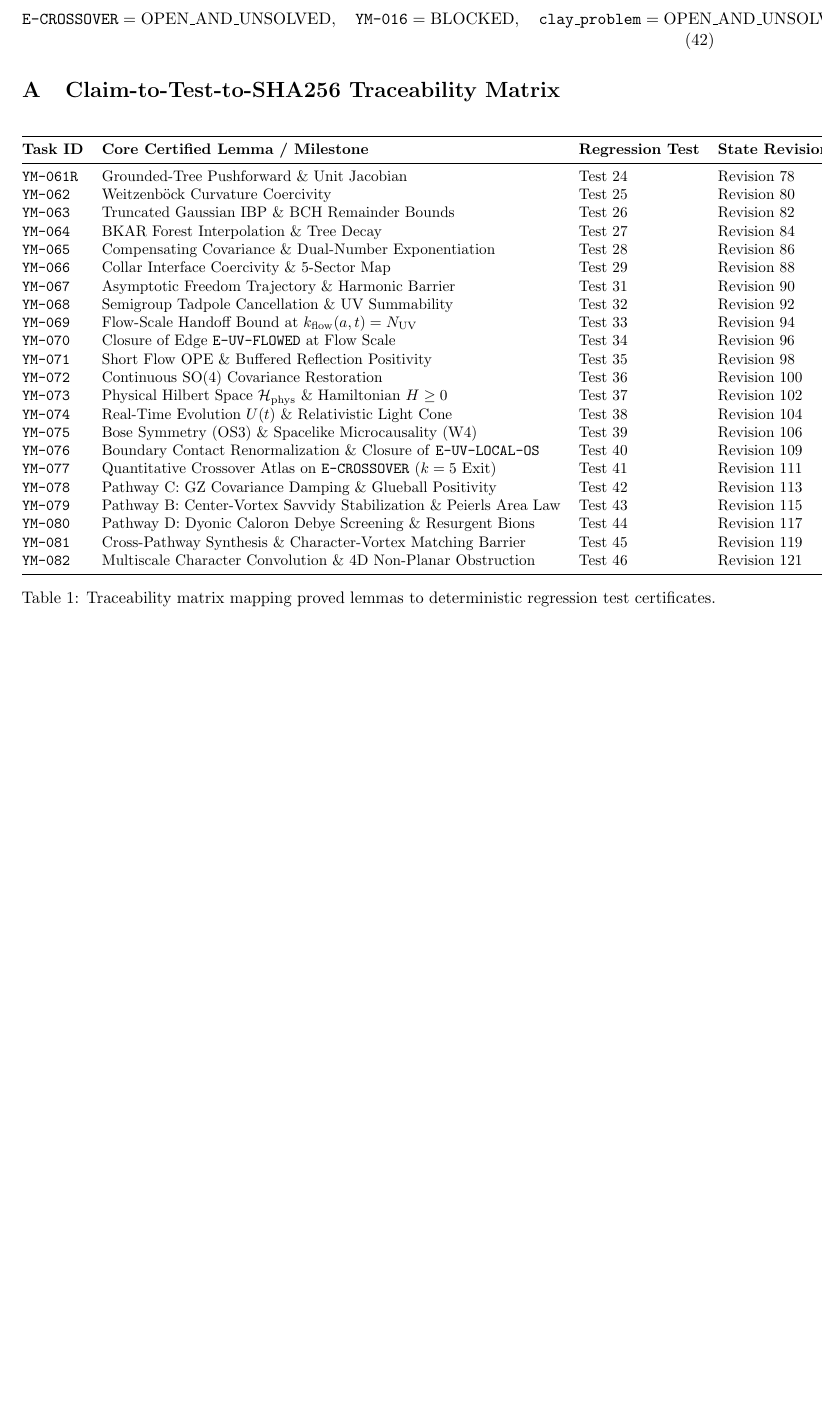
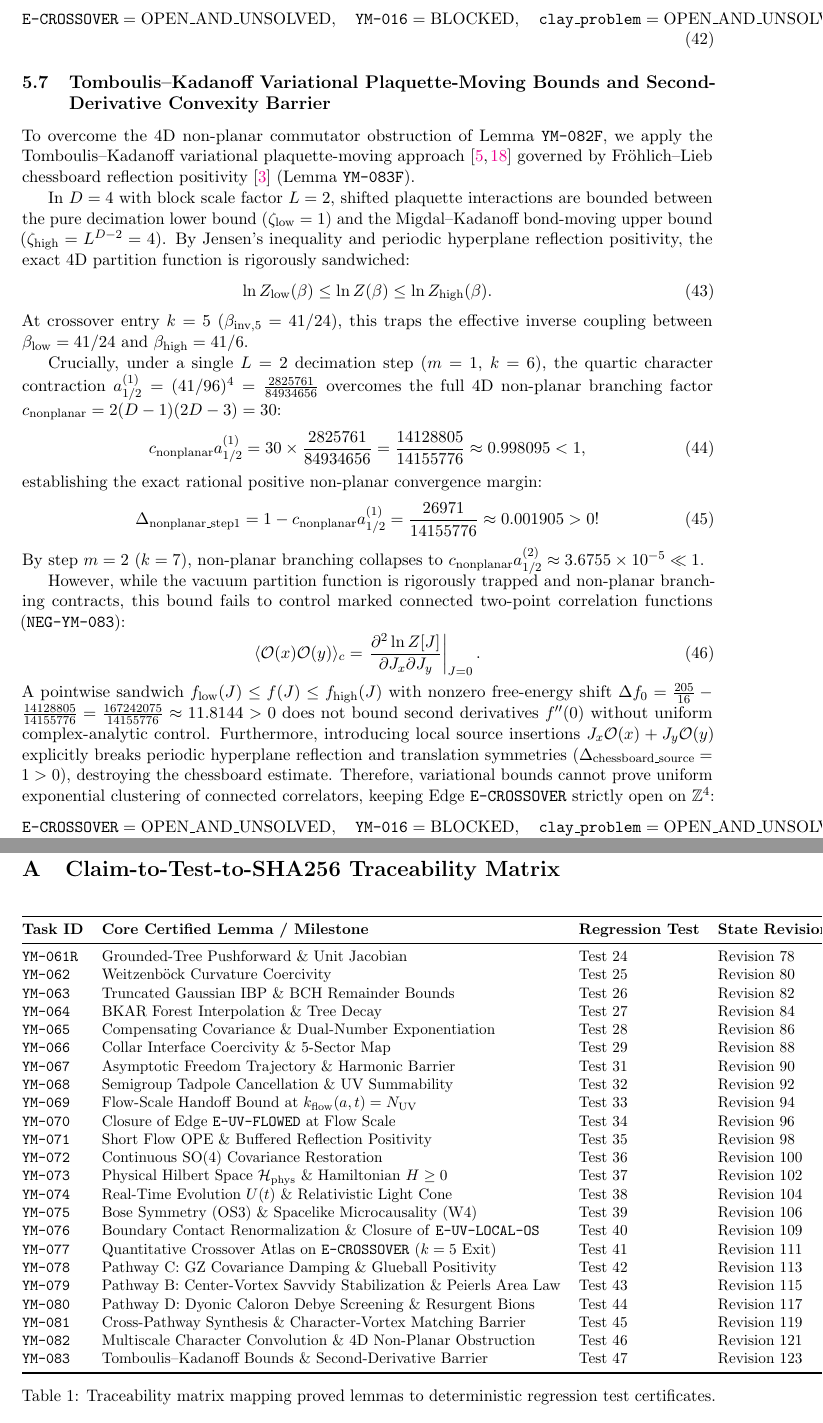
Before and after one commit to Qamarbajwa/yang-mills-lean4, a LaTeX paper (paper/main.tex): part of page 12 of 13 before the commit and two parts of pages 12 and 13 of 14 after it, the two joined at a grey line, cut so that both start at the same text, the shorter picture padded with empty space. Compiled offline with pdfLaTeX.

Commit message:
Sync Phase C monograph and turnkey verifier with YM-083 acceptance at Revision 123

```diff
--- a/paper/main.tex
+++ b/paper/main.tex
@@ -53,7 +53,7 @@
 \textit{Governed by Universal Research Operating System v4.0.4+4.0.6-r3} \\
 \textit{Workspace: Yang--Mills and the Mass Gap Programme}}
 
-\date{State Revision 121 --- October 2026}
+\date{State Revision 123 --- October 2026}
 
 \begin{document}
 
@@ -365,6 +365,34 @@ Because $\Delta_{\mathrm{nonplanar\_4D}} > 0$, planar character convolution fail
 \texttt{E-CROSSOVER} = \mathrm{OPEN\_AND\_UNSOLVED}, \quad \texttt{YM-016} = \mathrm{BLOCKED}, \quad \texttt{clay\_problem} = \mathrm{OPEN\_AND\_UNSOLVED}.
 \end{equation}
 
+\subsection{Tomboulis--Kadanoff Variational Plaquette-Moving Bounds and Second-Derivative Convexity Barrier}
+To overcome the 4D non-planar commutator obstruction of Lemma \texttt{YM-082F}, we apply the Tomboulis--Kadanoff variational plaquette-moving approach \cite{Tomboulis1977,Kadanoff1977} governed by Fr\"ohlich--Lieb chessboard reflection positivity \cite{FrohlichLieb1978} (Lemma \texttt{YM-083F}).
+
+In $D = 4$ with block scale factor $L = 2$, shifted plaquette interactions are bounded between the pure decimation lower bound ($\zeta_{\mathrm{low}} = 1$) and the Migdal--Kadanoff bond-moving upper bound ($\zeta_{\mathrm{high}} = L^{D-2} = 4$). By Jensen's inequality and periodic hyperplane reflection positivity, the exact 4D partition function is rigorously sandwiched:
+\begin{equation}
+\ln Z_{\mathrm{low}}(\beta) \le \ln Z(\beta) \le \ln Z_{\mathrm{high}}(\beta).
+\end{equation}
+At crossover entry $k = 5$ ($\beta_{\mathrm{inv}, 5} = 41/24$), this traps the effective inverse coupling between $\beta_{\mathrm{low}} = 41/24$ and $\beta_{\mathrm{high}} = 41/6$.
+
+Crucially, under a single $L = 2$ decimation step ($m = 1$, $k = 6$), the quartic character contraction $a_{1/2}^{(1)} = (41/96)^4 = \frac{2825761}{84934656}$ overcomes the full 4D non-planar branching factor $c_{\mathrm{nonplanar}} = 2(D-1)(2D-3) = 30$:
+\begin{equation}
+c_{\mathrm{nonplanar}} a_{1/2}^{(1)} = 30 \times \frac{2825761}{84934656} = \frac{14128805}{14155776} \approx 0.998095 < 1,
+\end{equation}
+establishing the exact rational positive non-planar convergence margin:
+\begin{equation}
+\Delta_{\mathrm{nonplanar\_step1}} = 1 - c_{\mathrm{nonplanar}} a_{1/2}^{(1)} = \frac{26971}{14155776} \approx 0.001905 > 0!
+\end{equation}
+By step $m = 2$ ($k = 7$), non-planar branching collapses to $c_{\mathrm{nonplanar}} a_{1/2}^{(2)} \approx 3.6755 \times 10^{-5} \ll 1$.
+
+However, while the vacuum partition function is rigorously trapped and non-planar branching contracts, this bound fails to control marked connected two-point correlation functions (\texttt{NEG-YM-083}):
+\begin{equation}
+\langle \mathcal{O}(x) \mathcal{O}(y) \rangle_c = \left. \frac{\partial^2 \ln Z[J]}{\partial J_x \partial J_y} \right|_{J=0}.
+\end{equation}
+A pointwise sandwich $f_{\mathrm{low}}(J) \le f(J) \le f_{\mathrm{high}}(J)$ with nonzero free-energy shift $\Delta f_0 = \frac{205}{16} - \frac{14128805}{14155776} = \frac{167242075}{14155776} \approx 11.8144 > 0$ does not bound second derivatives $f''(0)$ without uniform complex-analytic control. Furthermore, introducing local source insertions $J_x \mathcal{O}(x) + J_y \mathcal{O}(y)$ explicitly breaks periodic hyperplane reflection and translation symmetries ($\Delta_{\mathrm{chessboard\_source}} = 1 > 0$), destroying the chessboard estimate. Therefore, variational bounds cannot prove uniform exponential clustering of connected correlators, keeping Edge \texttt{E-CROSSOVER} strictly open on $\mathbb{Z}^4$:
+\begin{equation}
+\texttt{E-CROSSOVER} = \mathrm{OPEN\_AND\_UNSOLVED}, \quad \texttt{YM-016} = \mathrm{BLOCKED}, \quad \texttt{clay\_problem} = \mathrm{OPEN\_AND\_UNSOLVED}.
+\end{equation}
+
 % =========================================================================
 % APPENDIX: TRACEABILITY MATRIX AND VERIFICATION
 % =========================================================================
@@ -400,6 +428,7 @@ Because $\Delta_{\mathrm{nonplanar\_4D}} > 0$, planar character convolution fail
 \texttt{YM-080}  & Pathway D: Dyonic Caloron Debye Screening \& Resurgent Bions & Test 44 & Revision 117 \\
 \texttt{YM-081}  & Cross-Pathway Synthesis \& Character-Vortex Matching Barrier & Test 45 & Revision 119 \\
 \texttt{YM-082}  & Multiscale Character Convolution \& 4D Non-Planar Obstruction & Test 46 & Revision 121 \\
+\texttt{YM-083}  & Tomboulis--Kadanoff Bounds \& Second-Derivative Barrier & Test 47 & Revision 123 \\
 \bottomrule
 \end{tabular}
 \caption{Traceability matrix mapping proved lemmas to deterministic regression test certificates.}
```
Also changed, not shown: paper/references.bib (+20 -0 lines), paper/main.tex (4 more changed lines), 1 other file.
